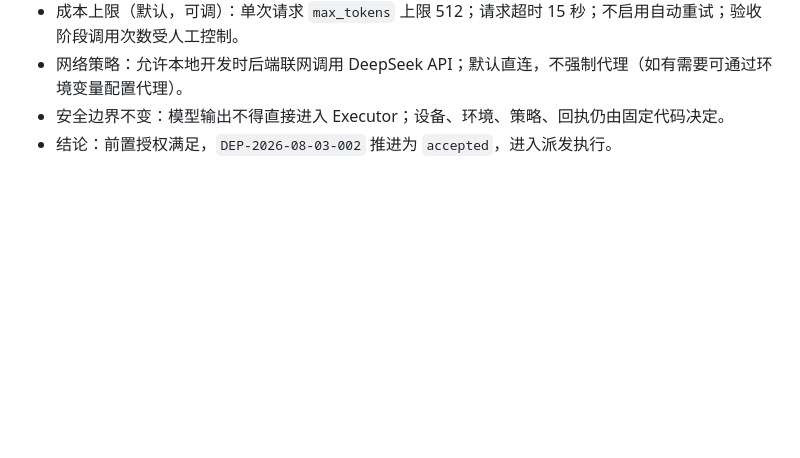
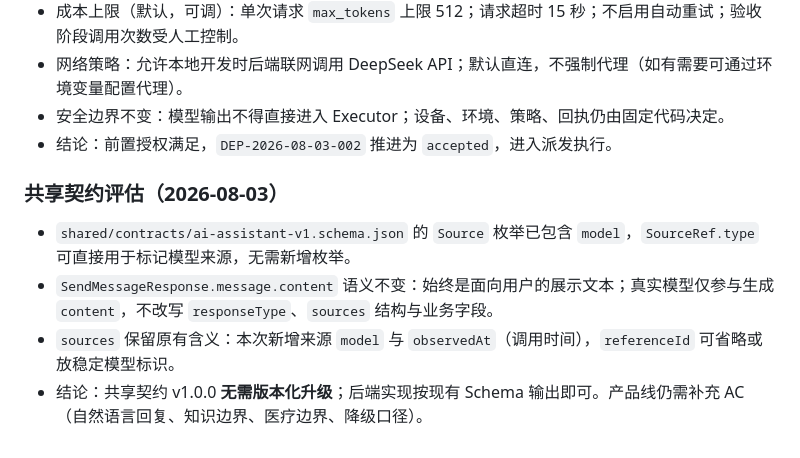
Before and after one commit to k924-cmd/IAQ-app, a Markdown page: shared/CHANGE_REQUESTS.md, the part around the change. Rendered like a GitHub page; blank space fills up the shorter version.

Commit message:
docs(contracts): record contract assessment for DEP-2026-08-03-002

```diff
--- a/shared/CHANGE_REQUESTS.md
+++ b/shared/CHANGE_REQUESTS.md
@@ -105,3 +105,10 @@
 - 网络策略：允许本地开发时后端联网调用 DeepSeek API；默认直连，不强制代理（如有需要可通过环境变量配置代理）。
 - 安全边界不变：模型输出不得直接进入 Executor；设备、环境、策略、回执仍由固定代码决定。
 - 结论：前置授权满足，`DEP-2026-08-03-002` 推进为 `accepted`，进入派发执行。
+
+### 共享契约评估（2026-08-03）
+
+- `shared/contracts/ai-assistant-v1.schema.json` 的 `Source` 枚举已包含 `model`，`SourceRef.type` 可直接用于标记模型来源，无需新增枚举。
+- `SendMessageResponse.message.content` 语义不变：始终是面向用户的展示文本；真实模型仅参与生成 `content`，不改写 `responseType`、`sources` 结构与业务字段。
+- `sources` 保留原有含义：本次新增来源 `model` 与 `observedAt`（调用时间），`referenceId` 可省略或放稳定模型标识。
+- 结论：共享契约 v1.0.0 **无需版本化升级**；后端实现按现有 Schema 输出即可。产品线仍需补充 AC（自然语言回复、知识边界、医疗边界、降级口径）。
```
